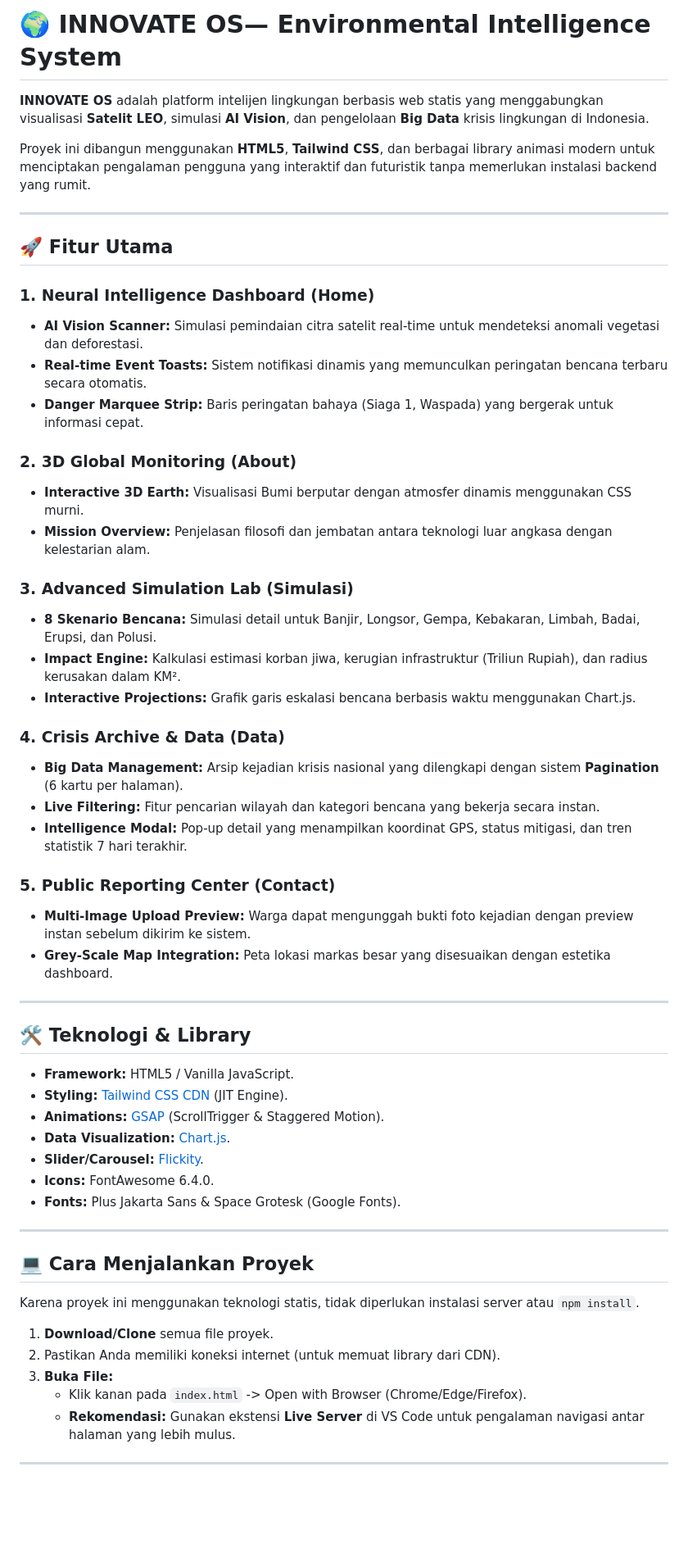
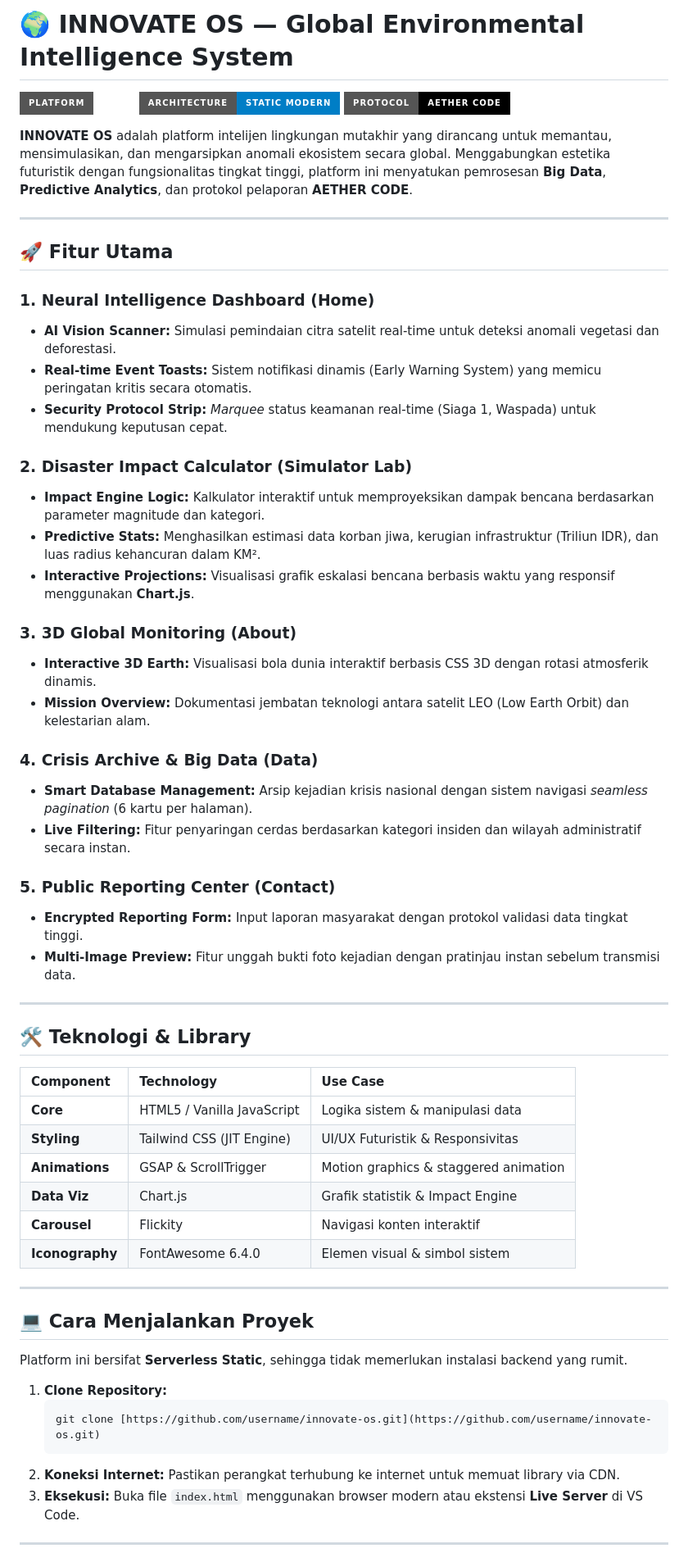
Before and after one commit to Kader2637/INNOVATEOS, a Markdown page: README.md, the part around one of its changes. Shown at 82% size. GitHub-like rendering; badges without logos; blank space fills up the shorter version.

````diff
--- a/README.md
+++ b/README.md
@@ -1,59 +1,64 @@
-# 🌍 INNOVATE OS— Environmental Intelligence System
+# 🌍 INNOVATE OS — Global Environmental Intelligence System
 
-**INNOVATE OS** adalah platform intelijen lingkungan berbasis web statis yang menggabungkan visualisasi **Satelit LEO**, simulasi **AI Vision**, dan pengelolaan **Big Data** krisis lingkungan di Indonesia.
+[![Platform](https://img.shields.io/badge/Platform-Web-emerald?style=for-the-badge)](https://github.com/)
+[![Framework](https://img.shields.io/badge/Architecture-Static_Modern-blue?style=for-the-badge)](https://tailwindcss.com/)
+[![Security](https://img.shields.io/badge/Protocol-AETHER_CODE-black?style=for-the-badge)](https://github.com/)
 
-Proyek ini dibangun menggunakan **HTML5**, **Tailwind CSS**, dan berbagai library animasi modern untuk menciptakan pengalaman pengguna yang interaktif dan futuristik tanpa memerlukan instalasi backend yang rumit.
+**INNOVATE OS** adalah platform intelijen lingkungan mutakhir yang dirancang untuk memantau, mensimulasikan, dan mengarsipkan anomali ekosistem secara global. Menggabungkan estetika futuristik dengan fungsionalitas tingkat tinggi, platform ini menyatukan pemrosesan **Big Data**, **Predictive Analytics**, dan protokol pelaporan **AETHER CODE**.
 
 ---
 
 ## 🚀 Fitur Utama
 
 ### 1. **Neural Intelligence Dashboard (Home)**
-* **AI Vision Scanner:** Simulasi pemindaian citra satelit real-time untuk mendeteksi anomali vegetasi dan deforestasi.
-* **Real-time Event Toasts:** Sistem notifikasi dinamis yang memunculkan peringatan bencana terbaru secara otomatis.
-* **Danger Marquee Strip:** Baris peringatan bahaya (Siaga 1, Waspada) yang bergerak untuk informasi cepat.
+* **AI Vision Scanner:** Simulasi pemindaian citra satelit real-time untuk deteksi anomali vegetasi dan deforestasi.
+* **Real-time Event Toasts:** Sistem notifikasi dinamis (Early Warning System) yang memicu peringatan kritis secara otomatis.
+* **Security Protocol Strip:** *Marquee* status keamanan real-time (Siaga 1, Waspada) untuk mendukung keputusan cepat.
 
-### 2. **3D Global Monitoring (About)**
-* **Interactive 3D Earth:** Visualisasi Bumi berputar dengan atmosfer dinamis menggunakan CSS murni.
-* **Mission Overview:** Penjelasan filosofi dan jembatan antara teknologi luar angkasa dengan kelestarian alam.
+### 2. **Disaster Impact Calculator (Simulator Lab)**
+* **Impact Engine Logic:** Kalkulator interaktif untuk memproyeksikan dampak bencana berdasarkan parameter magnitude dan kategori.
+* **Predictive Stats:** Menghasilkan estimasi data korban jiwa, kerugian infrastruktur (Triliun IDR), dan luas radius kehancuran dalam KM².
+* **Interactive Projections:** Visualisasi grafik eskalasi bencana berbasis waktu yang responsif menggunakan **Chart.js**.
 
-### 3. **Advanced Simulation Lab (Simulasi)**
-* **8 Skenario Bencana:** Simulasi detail untuk Banjir, Longsor, Gempa, Kebakaran, Limbah, Badai, Erupsi, dan Polusi.
-* **Impact Engine:** Kalkulasi estimasi korban jiwa, kerugian infrastruktur (Triliun Rupiah), dan radius kerusakan dalam KM².
-* **Interactive Projections:** Grafik garis eskalasi bencana berbasis waktu menggunakan Chart.js.
 
-### 4. **Crisis Archive & Data (Data)**
-* **Big Data Management:** Arsip kejadian krisis nasional yang dilengkapi dengan sistem **Pagination** (6 kartu per halaman).
-* **Live Filtering:** Fitur pencarian wilayah dan kategori bencana yang bekerja secara instan.
-* **Intelligence Modal:** Pop-up detail yang menampilkan koordinat GPS, status mitigasi, dan tren statistik 7 hari terakhir.
+
+### 3. **3D Global Monitoring (About)**
+* **Interactive 3D Earth:** Visualisasi bola dunia interaktif berbasis CSS 3D dengan rotasi atmosferik dinamis.
+* **Mission Overview:** Dokumentasi jembatan teknologi antara satelit LEO (Low Earth Orbit) dan kelestarian alam.
+
+### 4. **Crisis Archive & Big Data (Data)**
+* **Smart Database Management:** Arsip kejadian krisis nasional dengan sistem navigasi *seamless pagination* (6 kartu per halaman).
+* **Live Filtering:** Fitur penyaringan cerdas berdasarkan kategori insiden dan wilayah administratif secara instan.
 
 ### 5. **Public Reporting Center (Contact)**
-* **Multi-Image Upload Preview:** Warga dapat mengunggah bukti foto kejadian dengan preview instan sebelum dikirim ke sistem.
-* **Grey-Scale Map Integration:** Peta lokasi markas besar yang disesuaikan dengan estetika dashboard.
+* **Encrypted Reporting Form:** Input laporan masyarakat dengan protokol validasi data tingkat tinggi.
+* **Multi-Image Preview:** Fitur unggah bukti foto kejadian dengan pratinjau instan sebelum transmisi data.
 
 ---
 
 ## 🛠️ Teknologi & Library
 
-* **Framework:** HTML5 / Vanilla JavaScript.
-* **Styling:** [Tailwind CSS CDN](https://tailwindcss.com/) (JIT Engine).
-* **Animations:** [GSAP](https://greensock.com/gsap/) (ScrollTrigger & Staggered Motion).
-* **Data Visualization:** [Chart.js](https://www.chartjs.org/).
-* **Slider/Carousel:** [Flickity](https://flickity.metafizzy.co/).
-* **Icons:** FontAwesome 6.4.0.
-* **Fonts:** Plus Jakarta Sans & Space Grotesk (Google Fonts).
+| Component | Technology | Use Case |
+| :--- | :--- | :--- |
+| **Core** | HTML5 / Vanilla JavaScript | Logika sistem & manipulasi data |
+| **Styling** | Tailwind CSS (JIT Engine) | UI/UX Futuristik & Responsivitas |
+| **Animations** | GSAP & ScrollTrigger | Motion graphics & staggered animation |
+| **Data Viz** | Chart.js | Grafik statistik & Impact Engine |
+| **Carousel** | Flickity | Navigasi konten interaktif |
+| **Iconography** | FontAwesome 6.4.0 | Elemen visual & simbol sistem |
 
 ---
 
 ## 💻 Cara Menjalankan Proyek
 
-Karena proyek ini menggunakan teknologi statis, tidak diperlukan instalasi server atau `npm install`.
+Platform ini bersifat **Serverless Static**, sehingga tidak memerlukan instalasi backend yang rumit.
 
-1. **Download/Clone** semua file proyek.
-2. Pastikan Anda memiliki koneksi internet (untuk memuat library dari CDN).
-3. **Buka File:**
-   * Klik kanan pada `index.html` -> Open with Browser (Chrome/Edge/Firefox).
-   * **Rekomendasi:** Gunakan ekstensi **Live Server** di VS Code untuk pengalaman navigasi antar halaman yang lebih mulus.
+1.  **Clone Repository:**
+    ```bash
+    git clone [https://github.com/username/innovate-os.git](https://github.com/username/innovate-os.git)
+    ```
+2.  **Koneksi Internet:** Pastikan perangkat terhubung ke internet untuk memuat library via CDN.
+3.  **Eksekusi:** Buka file `index.html` menggunakan browser modern atau ekstensi **Live Server** di VS Code.
 
 ---
 
````
Also changed, not shown: other parts of README.md (+7 -7 lines).
